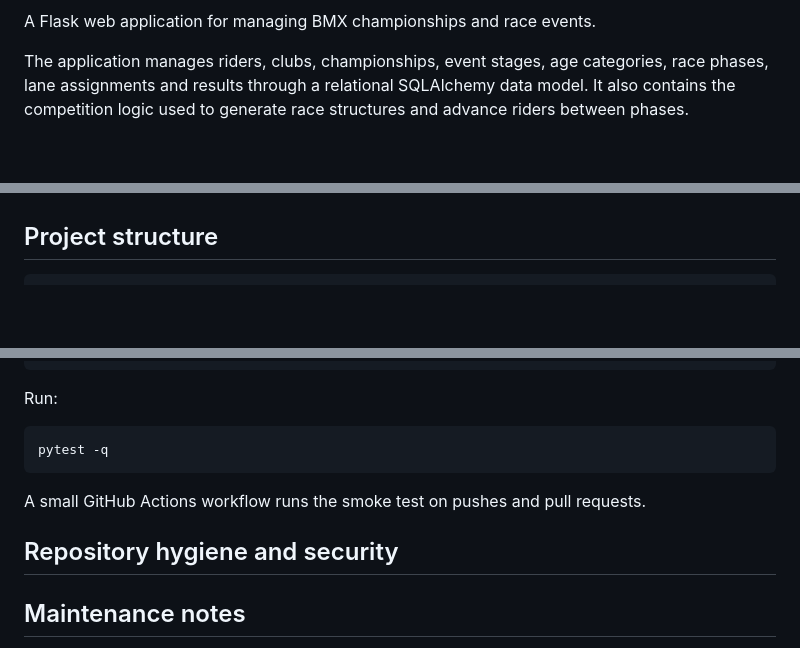
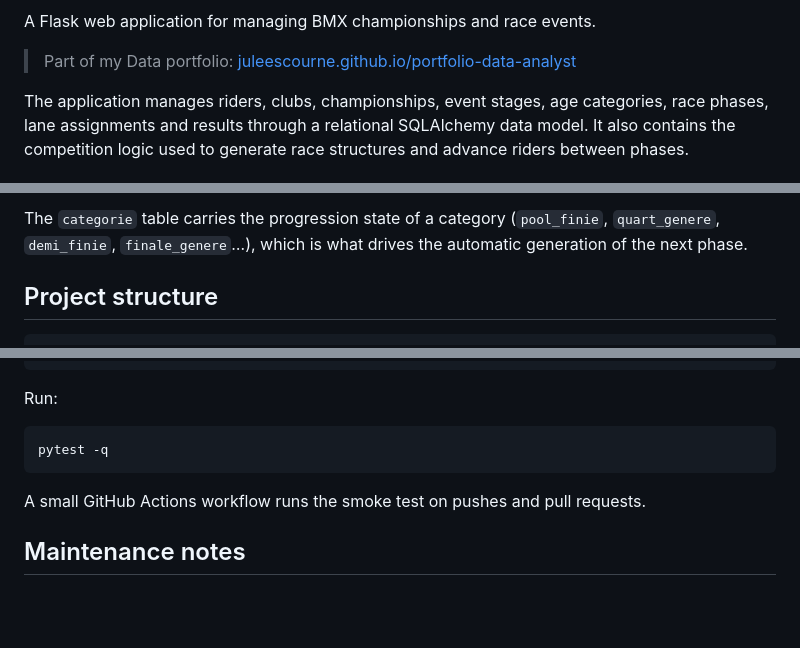
Before and after one commit to juleescourne/BMX-Competition-Manager, a Markdown page: README.md, 3 parts joined by grey strips. GitHub-like rendering; blank space fills up the shorter version.

Commit message:
docs: document the relational model, drop the empty section
The README advertised a relational model without showing it, and carried
an empty 'Repository hygiene and security' heading.

```diff
--- a/README.md
+++ b/README.md
@@ -3,4 +7,6 @@
 A Flask web application for managing BMX championships and race events.
+
+> Part of my Data portfolio: [juleescourne.github.io/portfolio-data-analyst](https://juleescourne.github.io/portfolio-data-analyst/)
 
 The application manages riders, clubs, championships, event stages, age categories, race phases, lane assignments and results through a relational SQLAlchemy data model. It also contains the competition logic used to generate race structures and advance riders between phases.
 
@@ -25,3 +68,6 @@ The project uses a relational model covering users, riders, clubs, championships
+The `categorie` table carries the progression state of a category (`pool_finie`,
+`quart_genere`, `demi_finie`, `finale_genere`…), which is what drives the automatic
+generation of the next phase.
 
 
 ## Project structure
@@ -126,8 +172,6 @@ pytest -q
 
 A small GitHub Actions workflow runs the smoke test on pushes and pull requests.
 
-## Repository hygiene and security
-
 ## Maintenance notes
 
 This is an existing application that has been cleaned for publication rather than rewritten from scratch. Several unambiguous runtime issues from the original code were corrected, including invalid foreign-key assignments, inconsistent relationship names, plate-number validation and quarter/semi-final variable mistakes.
```
Also changed, not shown: other parts of README.md (+42 -1 lines).
